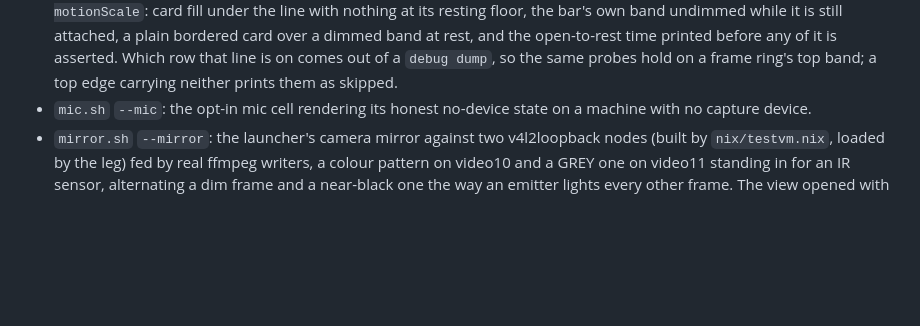
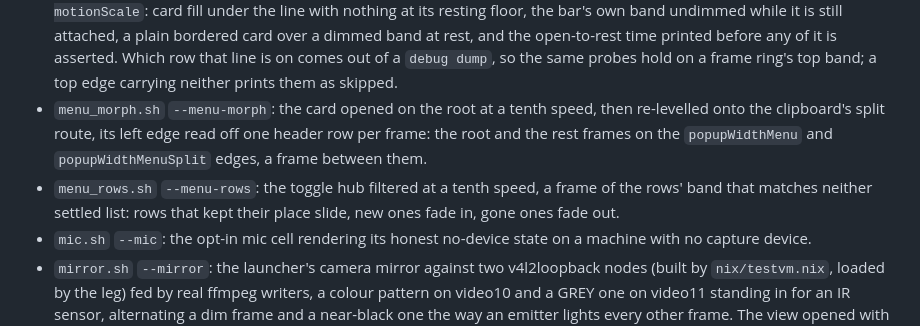
Before and after one commit to FormalSnake/FormalShell, a Markdown page: CLAUDE.md, the part around the change. Drawn GitHub-style; blank space fills up the shorter version.

Commit message:
docs: close the launcher's size morph and row motion

```diff
--- a/CLAUDE.md
+++ b/CLAUDE.md
@@ -401,6 +401,13 @@ detail; `dev/smoke.d/README.md` is the file contract. What each proves:
   open-to-rest time printed before any of it is asserted. Which row that
   line is on comes out of a `debug dump`, so the same probes hold on a frame
   ring's top band; a top edge carrying neither prints them as skipped.
+- `menu_morph.sh` `--menu-morph`: the card opened on the root at a tenth
+  speed, then re-levelled onto the clipboard's split route, its left edge read
+  off one header row per frame: the root and the rest frames on the
+  `popupWidthMenu` and `popupWidthMenuSplit` edges, a frame between them.
+- `menu_rows.sh` `--menu-rows`: the toggle hub filtered at a tenth speed, a
+  frame of the rows' band that matches neither settled list: rows that kept
+  their place slide, new ones fade in, gone ones fade out.
 - `mic.sh` `--mic`: the opt-in mic cell rendering its honest no-device state
   on a machine with no capture device.
 - `mirror.sh` `--mirror`: the launcher's camera mirror against two v4l2loopback
```
Also changed, not shown: 1 other file.
